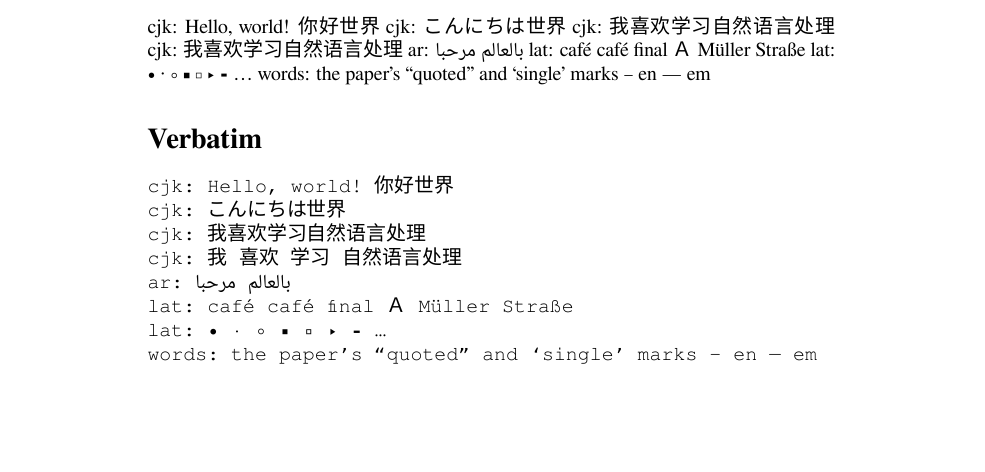
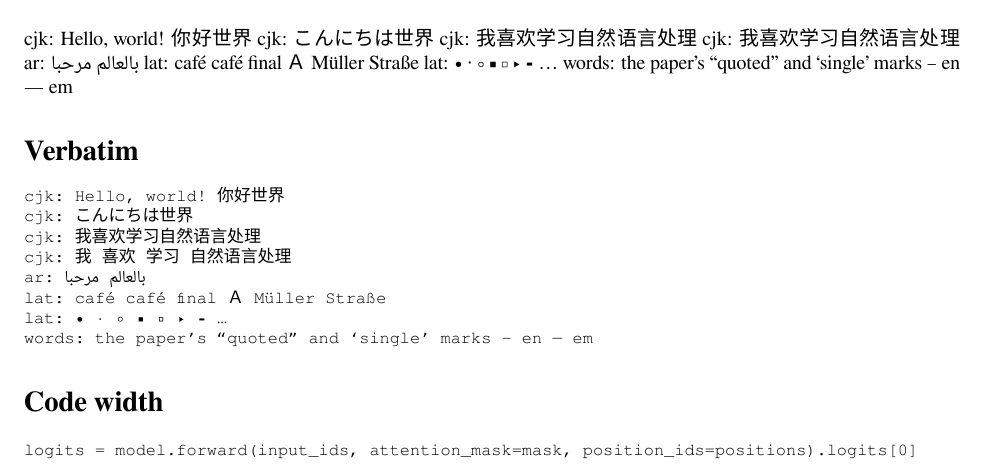
Before and after one commit to Beaker12/llmatlas, a LaTeX document (tools/latex_smoke/fonts.tex): part of the page, cut so that both start at the same text, the shorter picture padded with empty space. Compiled offline with XeLaTeX.

Commit message:
PDF: code font size for 88 columns (work in progress, not yet verified)

```diff
--- a/tools/latex_smoke/fonts.tex
+++ b/tools/latex_smoke/fonts.tex
@@ -8,6 +8,7 @@
 \usepackage{polyglossia}
 \setmainlanguage{english}
 \usepackage{fancyvrb}
+\usepackage[letterpaper,hmargin=1in]{geometry}  % Sphinx's page and text block (6.5 in)
 \usepackage{hyperref}  % Sphinx loads hyperref before the preamble below; keep that order here
 \providecommand{\cjkfontname}{Noto Sans CJK SC}
 \providecommand{\arabicfontname}{Noto Naskh Arabic}
@@ -24,6 +25,8 @@
 \usepackage{bidi}
 \newfontfamily\arabicfont[Script=Arabic]{\arabicfontname}
 \setTransitionsFor{Arabic}{\begingroup\arabicfont\beginR}{\endR\endgroup}
+% Code size: the fvset key of latex_elements in _config.yml; keep the two identical.
+\fvset{fontsize=\fontsize{8.5pt}{10.2pt}\selectfont}
 % ----------------------------------------------------------------------------------------
 % sphinx-jupyterbook-latex loads these after the preamble above
 \usepackage[Latin,Greek]{ucharclasses}
@@ -35,4 +38,14 @@
 \endgroup
 \section*{Verbatim}
 \VerbatimInput{tools/latex_smoke/samples.txt}
+\section*{Code width}
+% A code line of 88 characters (tests/test_line_width.py) at the code size must fit inside Sphinx's code frame,
+% the text width less 3 pt padding and a 0.4 pt rule on each side; check_pdf.sh fails on an overfull box here.
+\typeout{WIDTH-CHECK-BEGIN}
+\newdimen\codeframe \codeframe=\dimexpr\textwidth-6.8pt\relax
+\noindent\hbox to\codeframe{\ttfamily\fontsize{8.5pt}{10.2pt}\selectfont
+  \detokenize{logits = model.forward(input_ids, attention_mask=mask, position_ids=positions).logits[0]}\hfil}
+\setbox0\hbox{\ttfamily\fontsize{8.5pt}{10.2pt}\selectfont \detokenize{logits = model.forward(input_ids, attention_mask=mask, position_ids=positions).logits[0]}}
+\typeout{WIDTH-CHECK: 88 characters are \the\wd0 \space of \the\codeframe}
+\typeout{WIDTH-CHECK-END}
 \end{document}
```
Also changed, not shown: _config.yml (+17 -0 lines), 1 other file.
